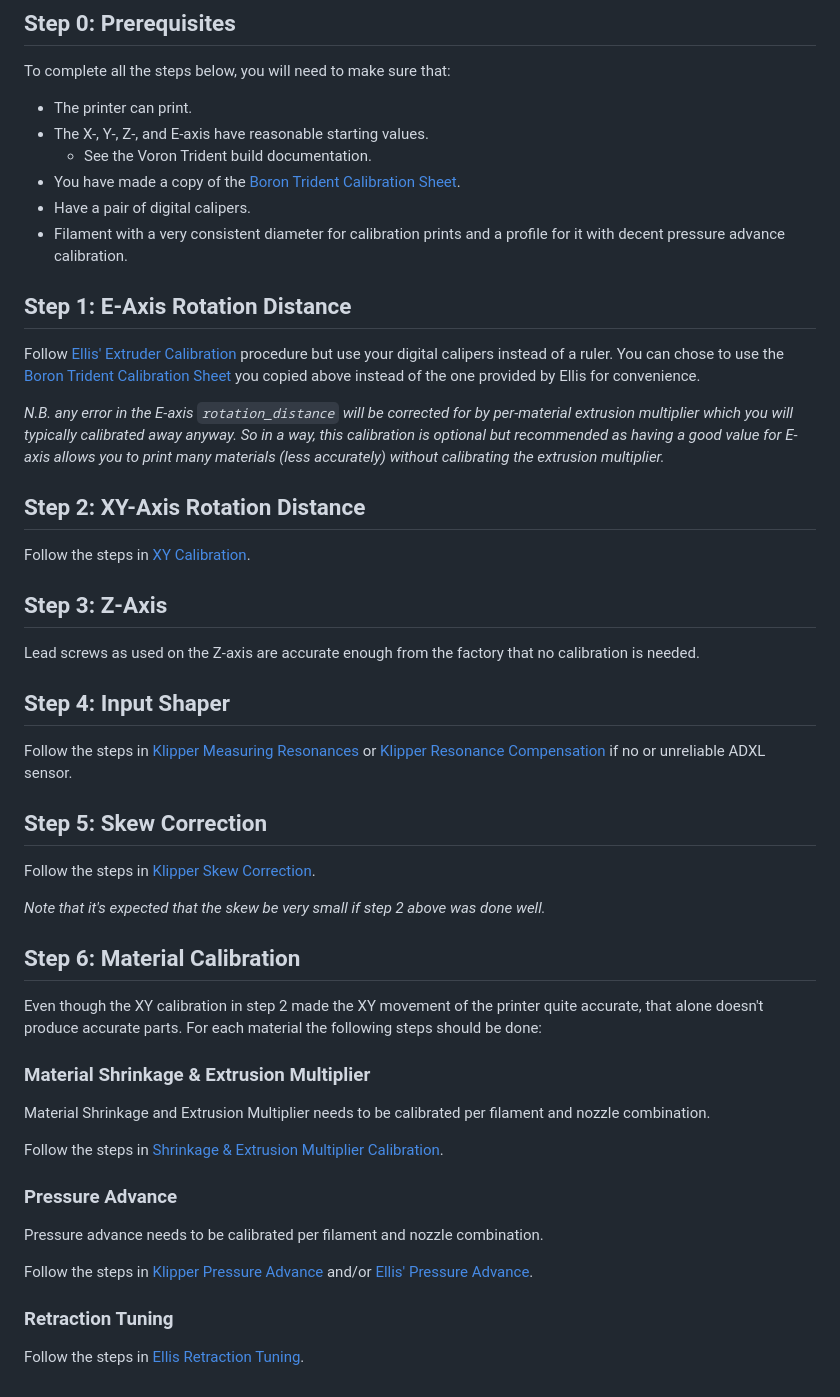
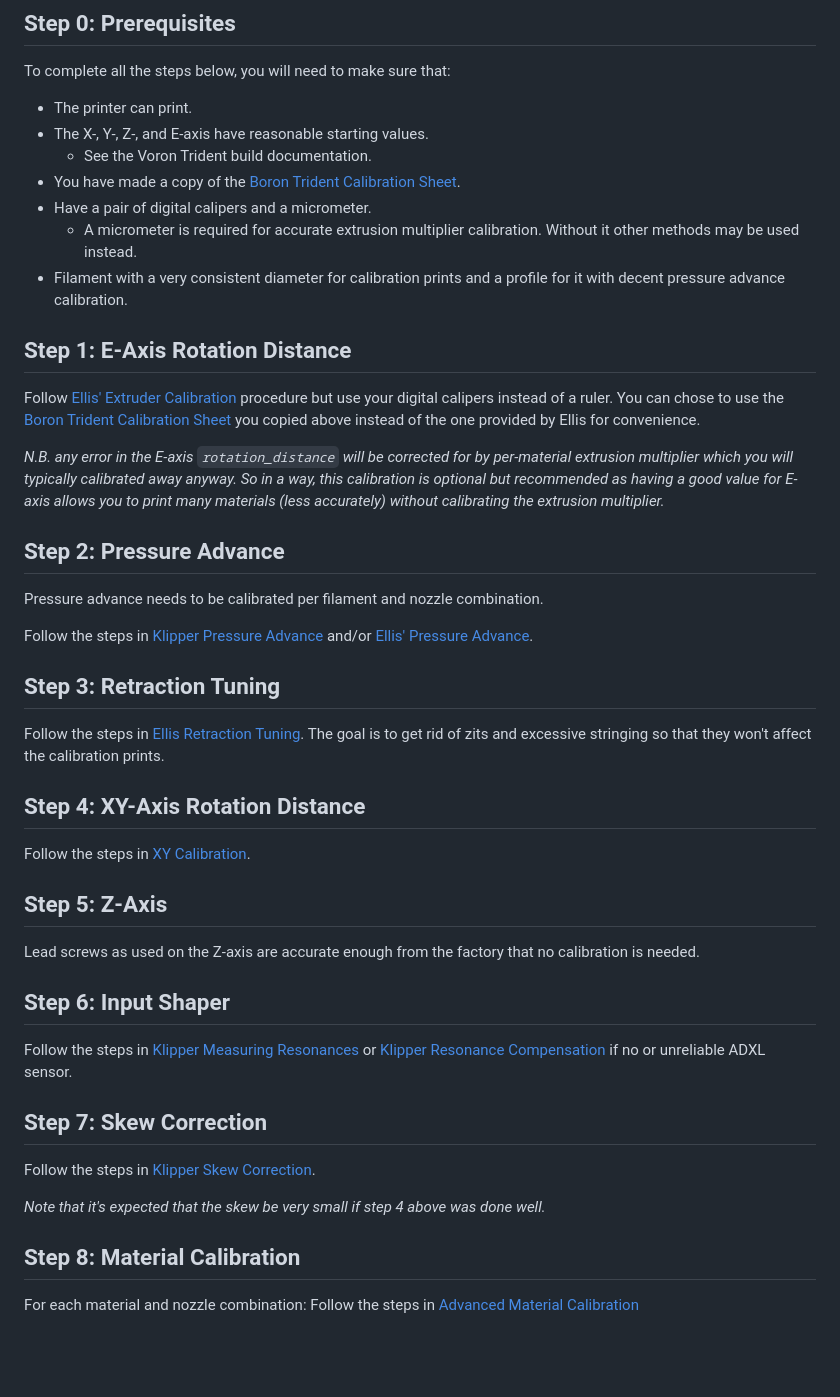
Before and after one commit to cmdremily/BoronTrident, a Markdown page: calibration/README.md, the part around the change. Rendered like a GitHub page; blank space fills up the shorter version.

Commit message:
Minor fixes on the previous big commit.

```diff
--- a/calibration/README.md
+++ b/calibration/README.md
@@ -9,7 +9,8 @@ To complete all the steps below, you will need to make sure that:
 * The X-, Y-, Z-, and E-axis have reasonable starting values.
     - See the Voron Trident build documentation.
 * You have made a copy of the [Boron Trident Calibration Sheet](https://docs.google.com/spreadsheets/d/12_Dv7_rYfVe8zgUhWrPeNcvSJCttsugQXTOSlCp6MAc).
-* Have a pair of digital calipers.
+* Have a pair of digital calipers and a micrometer.
+    - A micrometer is required for accurate extrusion multiplier calibration. Without it other methods may be used instead.
 * Filament with a very consistent diameter for calibration prints and a profile for it with decent pressure advance calibration.
 
 ## Step 1: E-Axis Rotation Distance
@@ -17,32 +18,27 @@ Follow [Ellis' Extruder Calibration](https://ellis3dp.com/Print-Tuning-Guide/art
 
 *N.B. any error in the E-axis `rotation_distance` will be corrected for by per-material extrusion multiplier which you will typically calibrated away anyway. So in a way, this calibration is optional but recommended as having a good value for E-axis allows you to print many materials (less accurately) without calibrating the extrusion multiplier.*
 
-## Step 2: XY-Axis Rotation Distance
-Follow the steps in [XY Calibration](xy-differential-calibration.md).
-
-## Step 3: Z-Axis
-Lead screws as used on the Z-axis are accurate enough from the factory that no calibration is needed.
-
-## Step 4: Input Shaper
-Follow the steps in [Klipper Measuring Resonances](https://www.klipper3d.org/Measuring_Resonances.html#measuring-the-resonances) or [Klipper Resonance Compensation](https://www.klipper3d.org/Resonance_Compensation.html) if no or unreliable ADXL sensor.
-
-## Step 5: Skew Correction
-Follow the steps in [Klipper Skew Correction](https://www.klipper3d.org/Skew_Correction.html).
-
-*Note that it's expected that the skew be very small if step 2 above was done well.*
-
-## Step 6: Material Calibration
-Even though the XY calibration in step 2 made the XY movement of the printer quite accurate, that alone doesn't produce accurate parts. For each material the following steps should be done:
-
-### Material Shrinkage & Extrusion Multiplier
-Material Shrinkage and Extrusion Multiplier needs to be calibrated per filament and nozzle combination.
-
-Follow the steps in [Shrinkage & Extrusion Multiplier Calibration](adv-material-calibration.md).
-
-### Pressure Advance
+## Step 2: Pressure Advance
 Pressure advance needs to be calibrated per filament and nozzle combination.
 
 Follow the steps in [Klipper Pressure Advance](https://www.klipper3d.org/Pressure_Advance.html) and/or [Ellis' Pressure Advance](https://ellis3dp.com/Print-Tuning-Guide/articles/pressure_linear_advance/introduction.html).
 
-### Retraction Tuning
-Follow the steps in [Ellis Retraction Tuning](https://ellis3dp.com/Print-Tuning-Guide/articles/retraction.html).
+## Step 3: Retraction Tuning
+Follow the steps in [Ellis Retraction Tuning](https://ellis3dp.com/Print-Tuning-Guide/articles/retraction.html). The goal is to get rid of zits and excessive stringing so that they won't affect the calibration prints.
+
+## Step 4: XY-Axis Rotation Distance
+Follow the steps in [XY Calibration](xy-differential-calibration.md).
+
+## Step 5: Z-Axis
+Lead screws as used on the Z-axis are accurate enough from the factory that no calibration is needed.
+
+## Step 6: Input Shaper
+Follow the steps in [Klipper Measuring Resonances](https://www.klipper3d.org/Measuring_Resonances.html#measuring-the-resonances) or [Klipper Resonance Compensation](https://www.klipper3d.org/Resonance_Compensation.html) if no or unreliable ADXL sensor.
+
+## Step 7: Skew Correction
+Follow the steps in [Klipper Skew Correction](https://www.klipper3d.org/Skew_Correction.html).
+
+*Note that it's expected that the skew be very small if step 4 above was done well.*
+
+## Step 8: Material Calibration
+For each material and nozzle combination: Follow the steps in [Advanced Material Calibration](adv-material-calibration.md)
```
Also changed, not shown: calibration/adv-material-calibration.md (+2 -0 lines).
